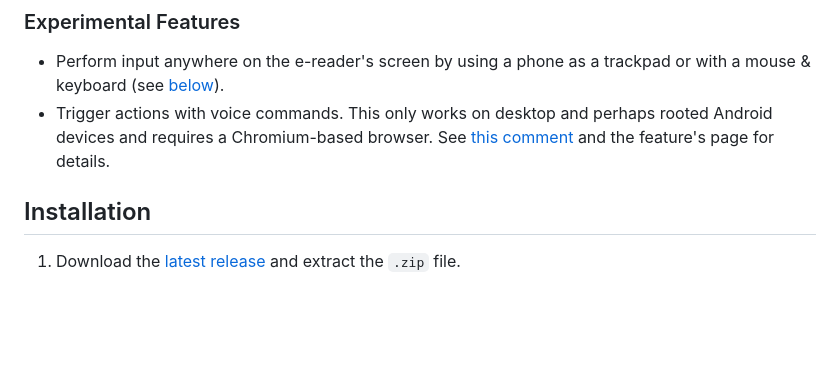
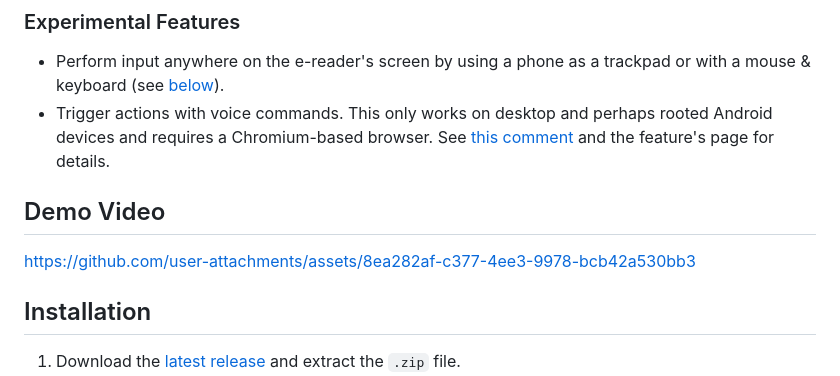
Before and after one commit to sublipri/kobo-wifi-remote, a Markdown page: README.md, the part around the change. Drawn GitHub-style; blank space fills up the shorter version.

Commit message:
Add demo video to README

```diff
--- a/README.md
+++ b/README.md
@@ -25,6 +25,10 @@ There are some screenshots of the web interface in the thread on [MobileRead](ht
 
 - Perform input anywhere on the e-reader's screen by using a phone as a trackpad or with a mouse & keyboard (see [below](#arbitrary-input-aka-trackpad-mode)).
 - Trigger actions with voice commands. This only works on desktop and perhaps rooted Android devices and requires a Chromium-based browser. See [this comment](https://github.com/sublipri/kobo-wifi-remote/issues/1#issuecomment-2044426815) and the feature's page for details.
+
+## Demo Video
+
+https://github.com/user-attachments/assets/8ea282af-c377-4ee3-9978-bcb42a530bb3
 
 ## Installation
 
```
